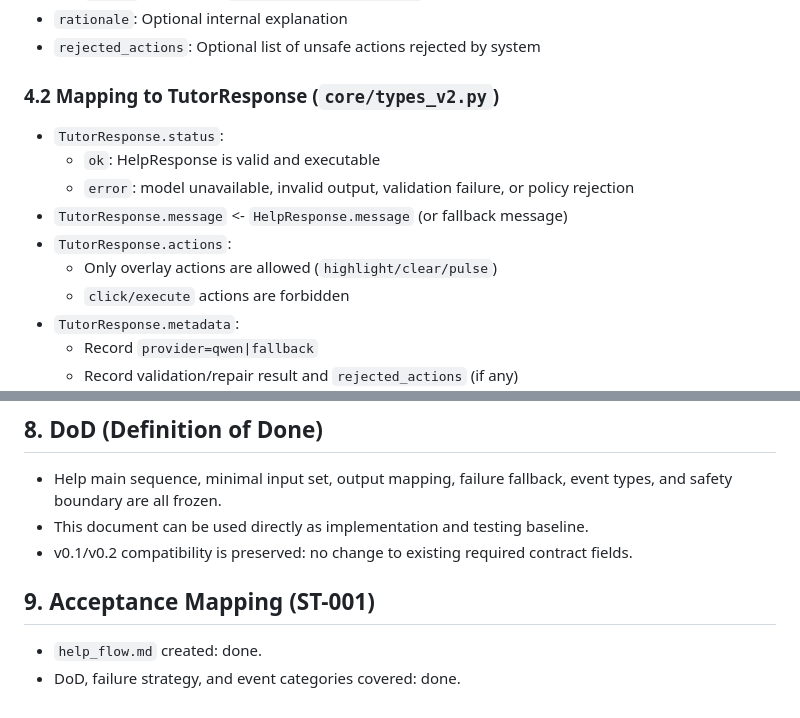
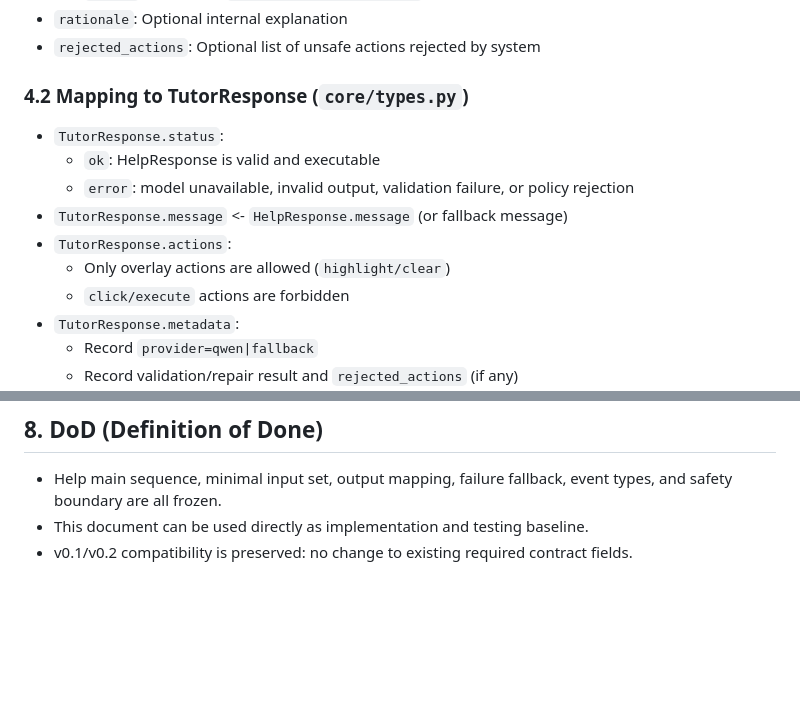
Before and after one commit to ZombiesYard/IEFMMQ, a Markdown page: help_flow_en.md, 2 parts joined by grey strips. Drawn GitHub-style; blank space fills up the shorter version.

Commit message:
fix: Update TutorResponse mapping and refine overlay actions in help flow spec

```diff
--- a/help_flow_en.md
+++ b/help_flow_en.md
@@ -60,14 +60,14 @@ Recommended minimal fields (to be formalized in schema later):
 - `rationale`: Optional internal explanation
 - `rejected_actions`: Optional list of unsafe actions rejected by system
 
-### 4.2 Mapping to TutorResponse (`core/types_v2.py`)
+### 4.2 Mapping to TutorResponse (`core/types.py`)
 
 - `TutorResponse.status`:
   - `ok`: HelpResponse is valid and executable
   - `error`: model unavailable, invalid output, validation failure, or policy rejection
 - `TutorResponse.message` <- `HelpResponse.message` (or fallback message)
 - `TutorResponse.actions`:
-  - Only overlay actions are allowed (`highlight/clear/pulse`)
+  - Only overlay actions are allowed (`highlight/clear`)
   - `click/execute` actions are forbidden
 - `TutorResponse.metadata`:
   - Record `provider=qwen|fallback`
@@ -122,8 +122,3 @@ Additional constraints:
 - Help main sequence, minimal input set, output mapping, failure fallback, event types, and safety boundary are all frozen.
 - This document can be used directly as implementation and testing baseline.
 - v0.1/v0.2 compatibility is preserved: no change to existing required contract fields.
-
-## 9. Acceptance Mapping (ST-001)
-
-- `help_flow.md` created: done.
-- DoD, failure strategy, and event categories covered: done.
```
